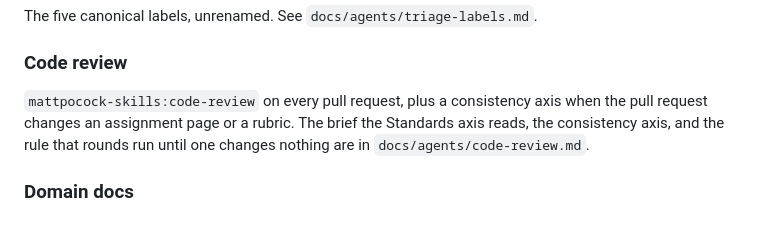
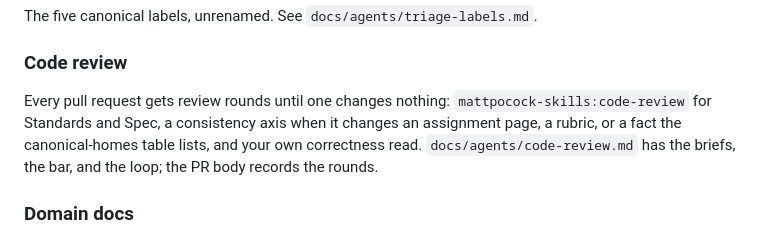
Before and after one commit to adulbrich/cs-capstone-handbook, a Markdown page: AGENTS.md, the part around the change. Rendered like a GitHub page.

```diff
--- a/AGENTS.md
+++ b/AGENTS.md
@@ -338,10 +338,11 @@ The five canonical labels, unrenamed. See `docs/agents/triage-labels.md`.
 
 ### Code review
 
-`mattpocock-skills:code-review` on every pull request, plus a consistency
-axis when the pull request changes an assignment page or a rubric. The brief
-the Standards axis reads, the consistency axis, and the rule that rounds run
-until one changes nothing are in `docs/agents/code-review.md`.
+Every pull request gets review rounds until one changes nothing:
+`mattpocock-skills:code-review` for Standards and Spec, a consistency axis
+when it changes an assignment page, a rubric, or a fact the canonical-homes
+table lists, and your own correctness read. `docs/agents/code-review.md` has
+the briefs, the bar, and the loop; the PR body records the rounds.
 
 ### Domain docs
 
```
Also changed, not shown: CONTRIBUTING.md (+3 -3 lines), docs/agents/code-review.md (+31 -24 lines).
